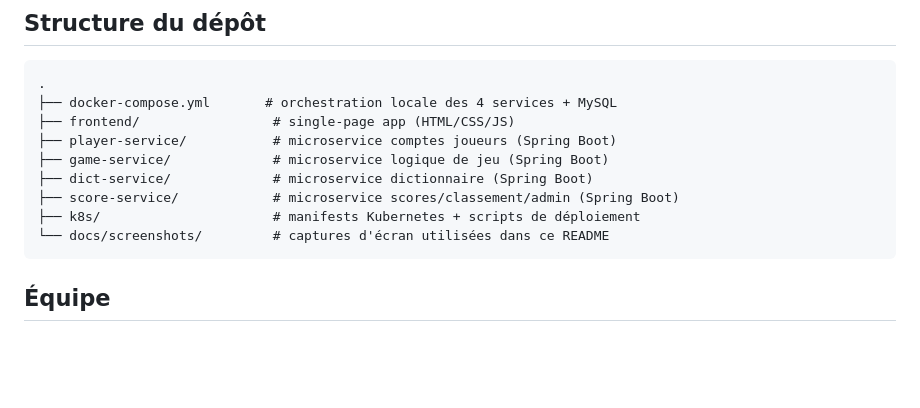
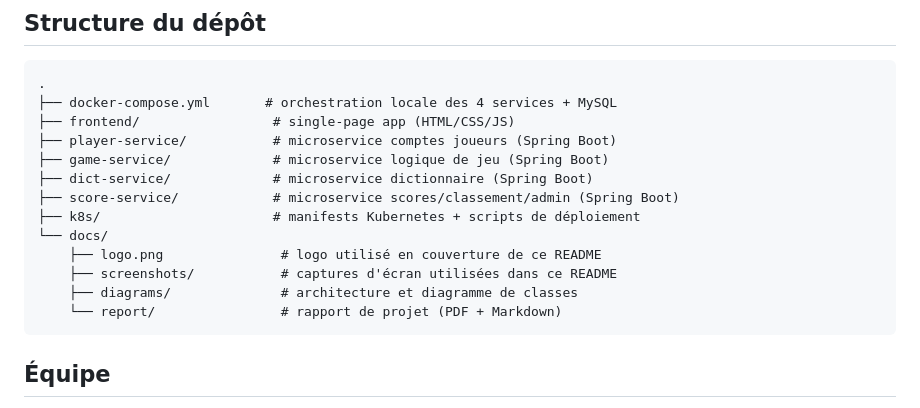
Before and after one commit to Steven-1105/M2_SITN_Motus, a Markdown page: README.md, the part around the change. Rendered like a GitHub page; blank space fills up the shorter version.

Commit message:
Complète la section structure du dépôt avec les nouveaux dossiers docs/

````diff
--- a/README.md
+++ b/README.md
@@ -196,7 +196,11 @@ Voir [`k8s/README.md`](k8s/README.md) pour le détail de chaque manifest et des
 ├── dict-service/             # microservice dictionnaire (Spring Boot)
 ├── score-service/            # microservice scores/classement/admin (Spring Boot)
 ├── k8s/                      # manifests Kubernetes + scripts de déploiement
-└── docs/screenshots/         # captures d'écran utilisées dans ce README
+└── docs/
+    ├── logo.png               # logo utilisé en couverture de ce README
+    ├── screenshots/           # captures d'écran utilisées dans ce README
+    ├── diagrams/              # architecture et diagramme de classes
+    └── report/                # rapport de projet (PDF + Markdown)
 ```
 
 ## Équipe
````
